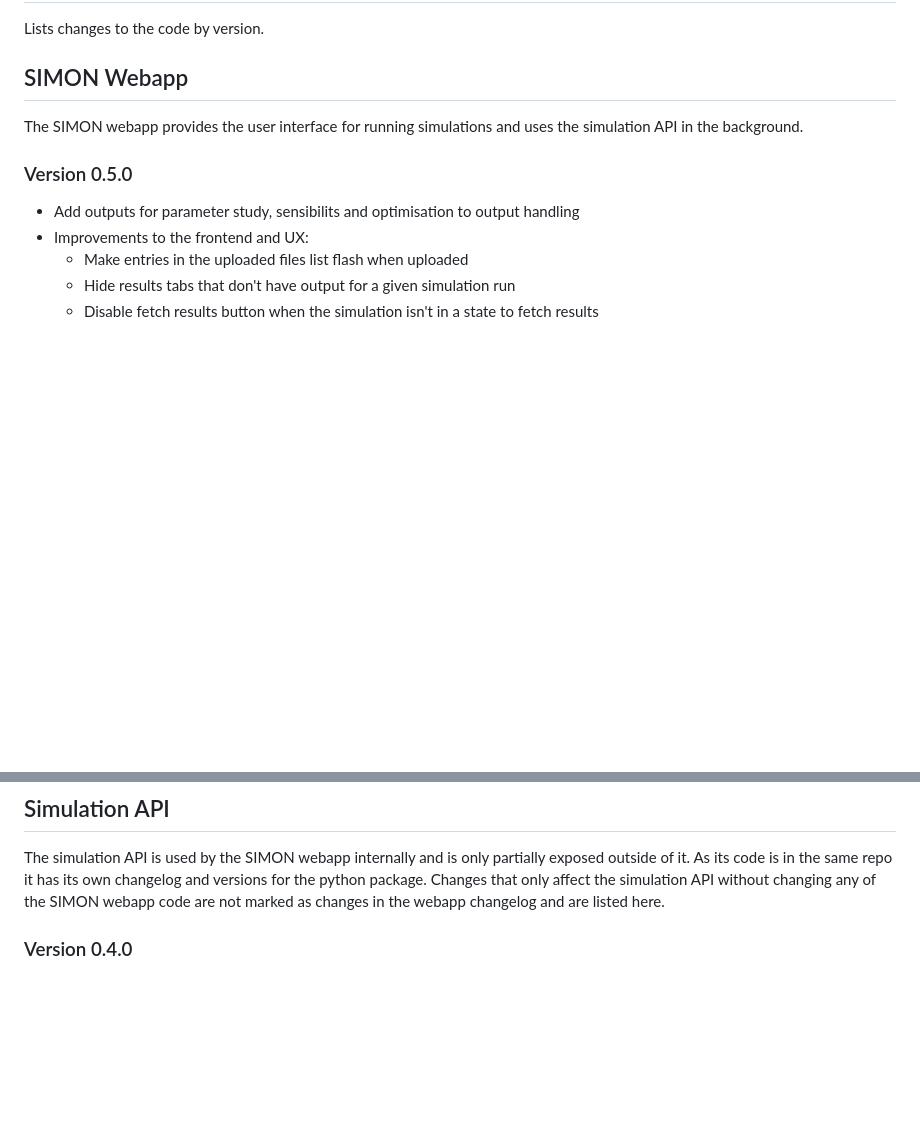
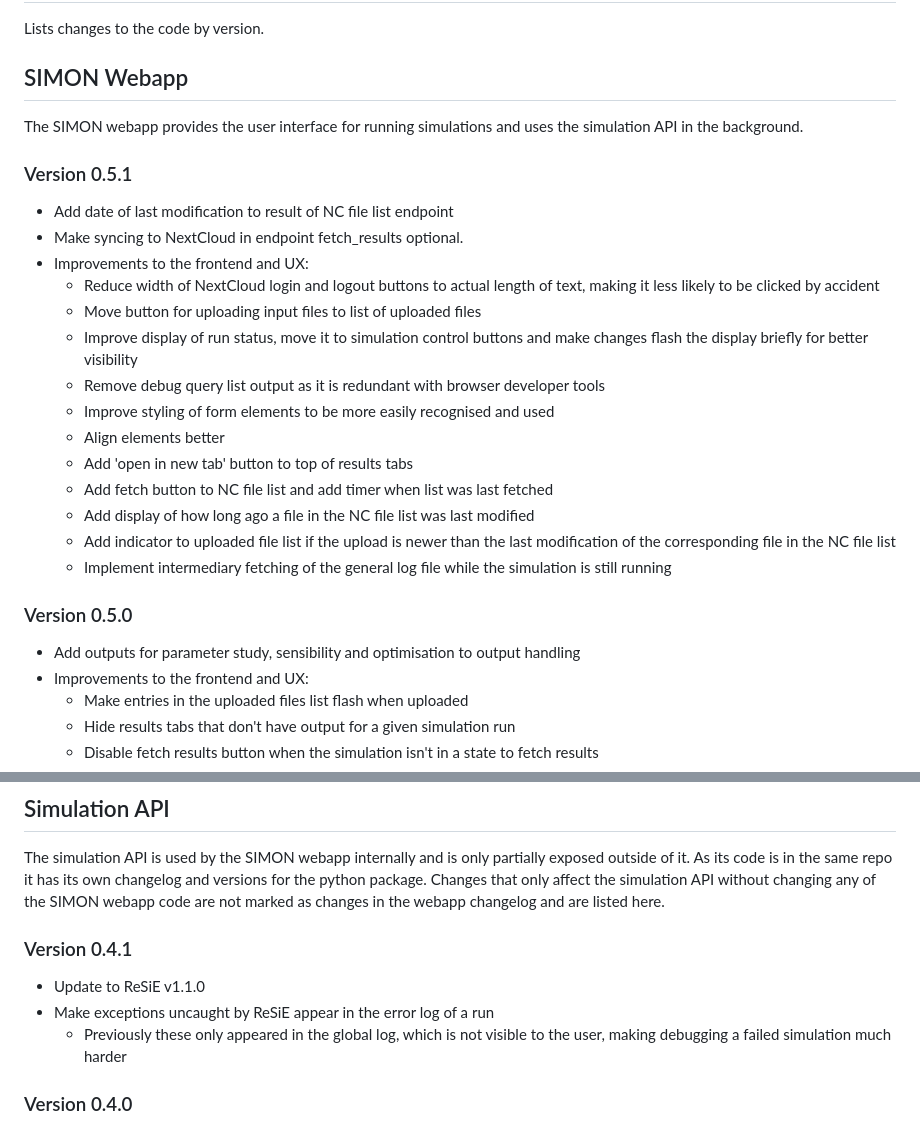
Before and after one commit to QuaSi-Software/simon, a Markdown page: CHANGELOG.md, 2 parts joined by grey strips. Rendered like a GitHub page; blank space fills up the shorter version.

Commit message:
Temporary changelog for the next release.

```diff
--- a/CHANGELOG.md
+++ b/CHANGELOG.md
@@ -4,8 +4,24 @@ Lists changes to the code by version.
 ## SIMON Webapp
 The SIMON webapp provides the user interface for running simulations and uses the simulation API in the background.
 
+### Version 0.5.1
+* Add date of last modification to result of NC file list endpoint
+* Make syncing to NextCloud in endpoint fetch_results optional.
+* Improvements to the frontend and UX:
+  * Reduce width of NextCloud login and logout buttons to actual length of text, making it less likely to be clicked by accident
+  * Move button for uploading input files to list of uploaded files
+  * Improve display of run status, move it to simulation control buttons and make changes flash the display briefly for better visibility
+  * Remove debug query list output as it is redundant with browser developer tools
+  * Improve styling of form elements to be more easily recognised and used
+  * Align elements better
+  * Add 'open in new tab' button to top of results tabs
+  * Add fetch button to NC file list and add timer when list was last fetched
+  * Add display of how long ago a file in the NC file list was last modified
+  * Add indicator to uploaded file list if the upload is newer than the last modification of the corresponding file in the NC file list
+  * Implement intermediary fetching of the general log file while the simulation is still running
+
 ### Version 0.5.0
-* Add outputs for parameter study, sensibilits and optimisation to output handling
+* Add outputs for parameter study, sensibility and optimisation to output handling
 * Improvements to the frontend and UX:
   * Make entries in the uploaded files list flash when uploaded
   * Hide results tabs that don't have output for a given simulation run
@@ -73,6 +89,11 @@ The SIMON webapp provides the user interface for running simulations and uses th
 
 ## Simulation API
 The simulation API is used by the SIMON webapp internally and is only partially exposed outside of it. As its code is in the same repo it has its own changelog and versions for the python package. Changes that only affect the simulation API without changing any of the SIMON webapp code are not marked as changes in the webapp changelog and are listed here.
+
+### Version 0.4.1
+* Update to ReSiE v1.1.0
+* Make exceptions uncaught by ReSiE appear in the error log of a run
+  * Previously these only appeared in the global log, which is not visible to the user, making debugging a failed simulation much harder
 
 ### Version 0.4.0
 * Add endpoint for getting a list of existing output files for a run
```
